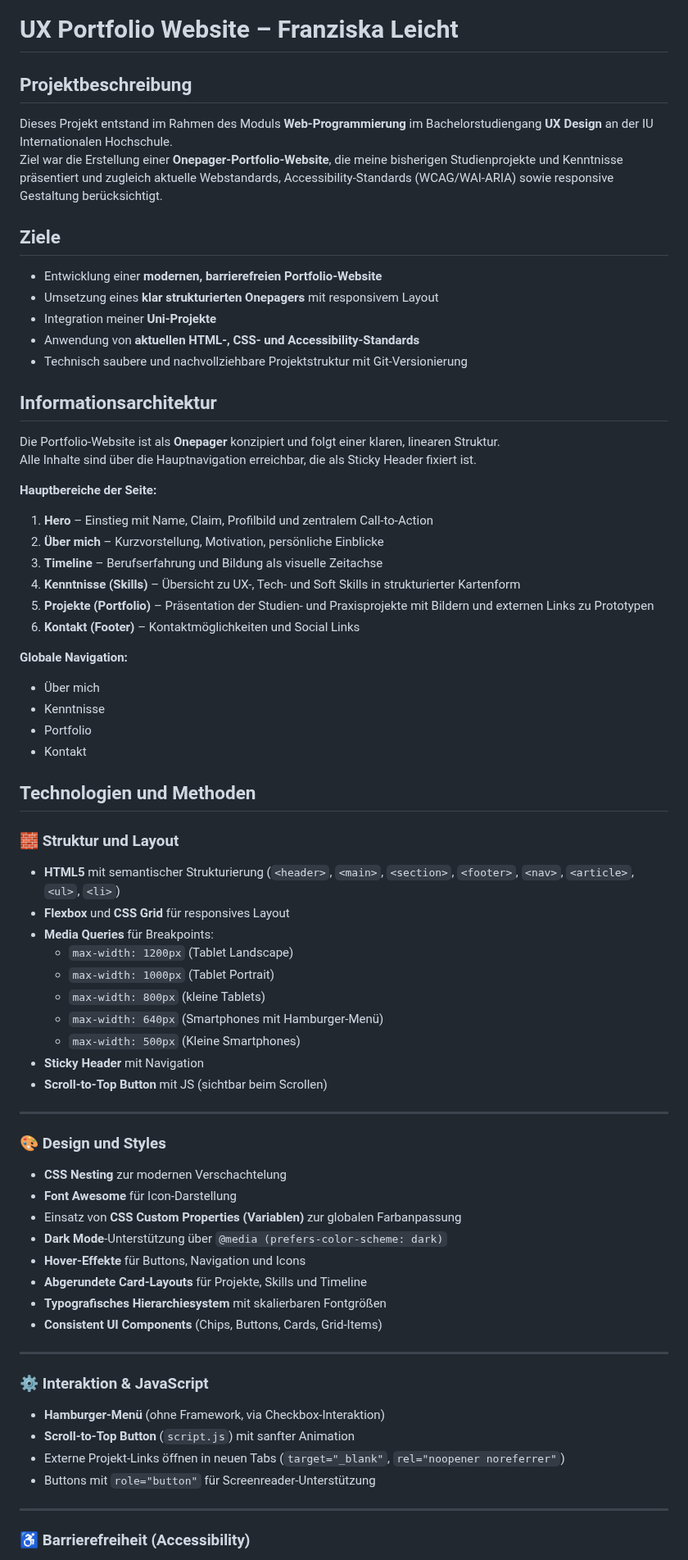
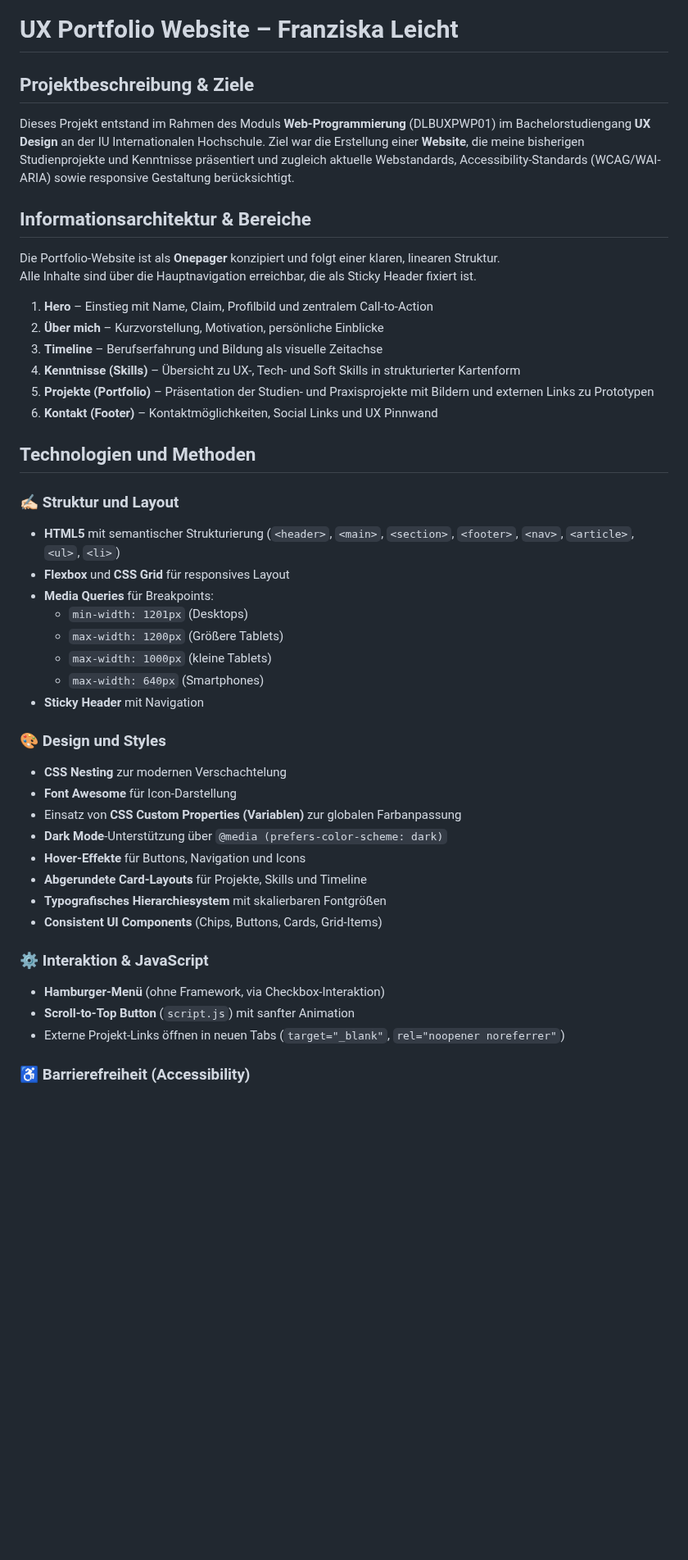
Before and after one commit to IU-Webprogrammierung/webprogrammierung-Franziska-Leicht, a Markdown page: README.md, the part around one of its changes. Shown at 82% size. GitHub-like rendering; blank space fills up the shorter version.

Commit message:
docs: update readme about display sizes and breakpoints and other minor details

```diff
--- a/README.md
+++ b/README.md
@@ -1,59 +1,38 @@
 # UX Portfolio Website – Franziska Leicht
 
-## Projektbeschreibung
+## Projektbeschreibung & Ziele
 
-Dieses Projekt entstand im Rahmen des Moduls **Web-Programmierung** im Bachelorstudiengang **UX Design** an der IU
-Internationalen Hochschule.
-Ziel war die Erstellung einer **Onepager-Portfolio-Website**, die meine bisherigen Studienprojekte und Kenntnisse
+Dieses Projekt entstand im Rahmen des Moduls **Web-Programmierung** (DLBUXPWP01) im Bachelorstudiengang **UX Design** an der IU
+Internationalen Hochschule. Ziel war die Erstellung einer **Website**, die meine bisherigen Studienprojekte und Kenntnisse
 präsentiert und zugleich aktuelle Webstandards, Accessibility-Standards (WCAG/WAI-ARIA) sowie responsive Gestaltung
 berücksichtigt.
 
-## Ziele
-
-- Entwicklung einer **modernen, barrierefreien Portfolio-Website**
-- Umsetzung eines **klar strukturierten Onepagers** mit responsivem Layout
-- Integration meiner **Uni-Projekte**
-- Anwendung von **aktuellen HTML-, CSS- und Accessibility-Standards**
-- Technisch saubere und nachvollziehbare Projektstruktur mit Git-Versionierung
-
-## Informationsarchitektur
+## Informationsarchitektur & Bereiche
 
 Die Portfolio-Website ist als **Onepager** konzipiert und folgt einer klaren, linearen Struktur.
 Alle Inhalte sind über die Hauptnavigation erreichbar, die als Sticky Header fixiert ist.
-
-**Hauptbereiche der Seite:**
 
 1. **Hero** – Einstieg mit Name, Claim, Profilbild und zentralem Call-to-Action
 2. **Über mich** – Kurzvorstellung, Motivation, persönliche Einblicke
 3. **Timeline** – Berufserfahrung und Bildung als visuelle Zeitachse
 4. **Kenntnisse (Skills)** – Übersicht zu UX-, Tech- und Soft Skills in strukturierter Kartenform
 5. **Projekte (Portfolio)** – Präsentation der Studien- und Praxisprojekte mit Bildern und externen Links zu Prototypen
-6. **Kontakt (Footer)** – Kontaktmöglichkeiten und Social Links
-
-**Globale Navigation:**
-
-- Über mich
-- Kenntnisse
-- Portfolio
-- Kontakt
+6. **Kontakt (Footer)** – Kontaktmöglichkeiten, Social Links und UX Pinnwand
 
 ## Technologien und Methoden
 
-### 🧱 Struktur und Layout
+### ✍🏻 Struktur und Layout
 
 - **HTML5** mit semantischer Strukturierung (`<header>`, `<main>`, `<section>`, `<footer>`, `<nav>`, `<article>`,
   `<ul>`, `<li>`)
 - **Flexbox** und **CSS Grid** für responsives Layout
 - **Media Queries** für Breakpoints:
-    - `max-width: 1200px` (Tablet Landscape)
-    - `max-width: 1000px` (Tablet Portrait)
-    - `max-width: 800px` (kleine Tablets)
-    - `max-width: 640px` (Smartphones mit Hamburger-Menü)
-    - `max-width: 500px` (Kleine Smartphones)
+    - `min-width: 1201px` (Desktops)
+    - `max-width: 1200px` (Größere Tablets)
+    - `max-width: 1000px` (kleine Tablets)
+    - `max-width: 640px` (Smartphones)
 - **Sticky Header** mit Navigation
-- **Scroll-to-Top Button** mit JS (sichtbar beim Scrollen)
 
----
 
 ### 🎨 Design und Styles
 
@@ -66,16 +45,13 @@ Alle Inhalte sind über die Hauptnavigation erreichbar, die als Sticky Header fi
 - **Typografisches Hierarchiesystem** mit skalierbaren Fontgrößen
 - **Consistent UI Components** (Chips, Buttons, Cards, Grid-Items)
 
----
 
 ### ⚙️ Interaktion & JavaScript
 
 - **Hamburger-Menü** (ohne Framework, via Checkbox-Interaktion)
 - **Scroll-to-Top Button** (`script.js`) mit sanfter Animation
 - Externe Projekt-Links öffnen in neuen Tabs (`target="_blank"`, `rel="noopener noreferrer"`)
-- Buttons mit `role="button"` für Screenreader-Unterstützung
 
----
 
 ### ♿ Barrierefreiheit (Accessibility)
 
```
Also changed, not shown: other parts of README.md (+6 -16 lines).
